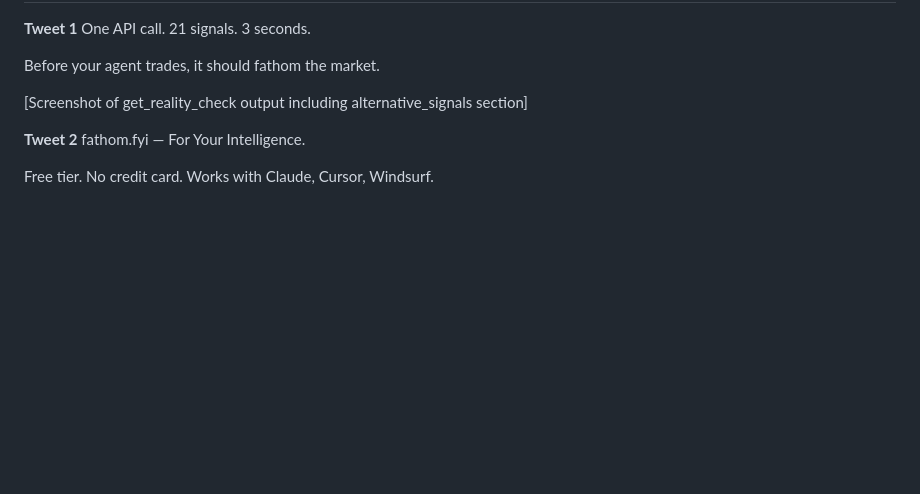
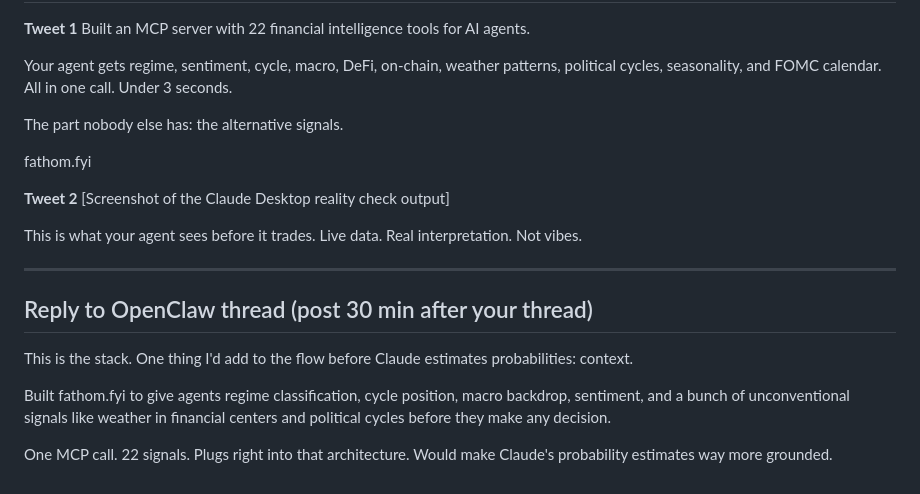
Before and after one commit to 0xHashy/fathom-fyi, a Markdown page: launch/twitter-threads.md, the part around one of its changes. Rendered like a GitHub page; blank space fills up the shorter version.

```diff
--- a/launch/twitter-threads.md
+++ b/launch/twitter-threads.md
@@ -105,12 +98,24 @@ fathom.fyi — For Your Intelligence.
 
 **Tweet 1**
-One API call. 21 signals. 3 seconds.
+Built an MCP server with 22 financial intelligence tools for AI agents.
 
-Before your agent trades, it should fathom the market.
+Your agent gets regime, sentiment, cycle, macro, DeFi, on-chain, weather patterns, political cycles, seasonality, and FOMC calendar. All in one call. Under 3 seconds.
 
-[Screenshot of get_reality_check output including alternative_signals section]
+The part nobody else has: the alternative signals.
+
+fathom.fyi
 
 **Tweet 2**
-fathom.fyi — For Your Intelligence.
+[Screenshot of the Claude Desktop reality check output]
 
-Free tier. No credit card. Works with Claude, Cursor, Windsurf.
+This is what your agent sees before it trades. Live data. Real interpretation. Not vibes.
+
+---
+
+## Reply to OpenClaw thread (post 30 min after your thread)
+
+This is the stack. One thing I'd add to the flow before Claude estimates probabilities: context.
+
+Built fathom.fyi to give agents regime classification, cycle position, macro backdrop, sentiment, and a bunch of unconventional signals like weather in financial centers and political cycles before they make any decision.
+
+One MCP call. 22 signals. Plugs right into that architecture. Would make Claude's probability estimates way more grounded.
```
Also changed, not shown: other parts of launch/twitter-threads.md (+43 -50 lines).
